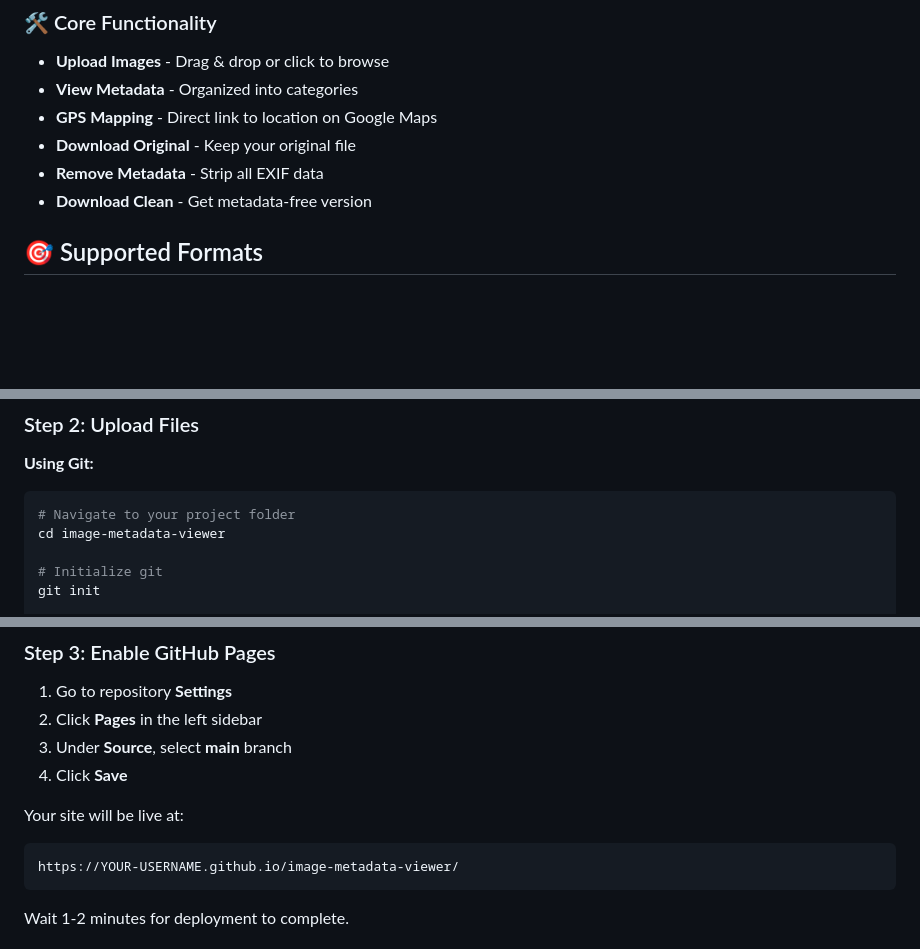
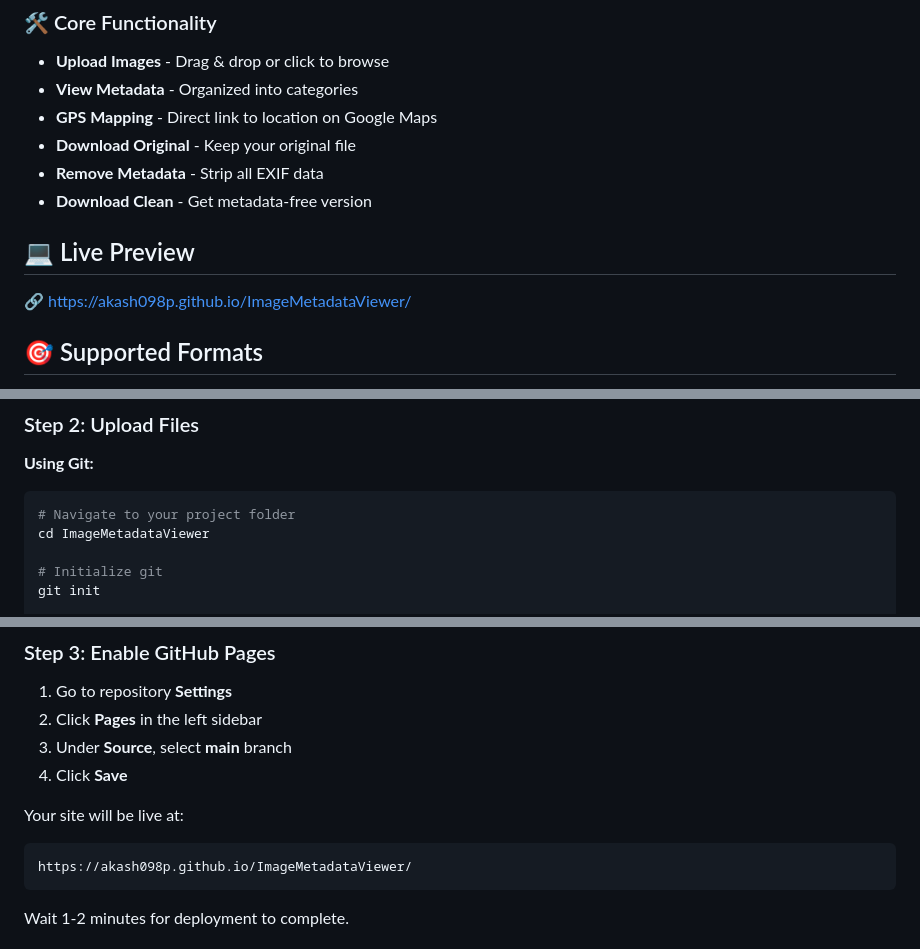
Before and after one commit to akash098p/ImageMetadataViewer, a Markdown page: README.md, 3 parts joined by grey strips. Drawn GitHub-style; blank space fills up the shorter version.

````diff
--- a/README.md
+++ b/README.md
@@ -42,6 +42,10 @@ A fast, professional, and privacy-focused web application to view and remove EXI
 - **Download Original** - Keep your original file
 - **Remove Metadata** - Strip all EXIF data
 - **Download Clean** - Get metadata-free version
+
+## 💻 Live Preview
+
+🔗  https://akash098p.github.io/ImageMetadataViewer/
 
 ## 🎯 Supported Formats
 
@@ -106,7 +110,7 @@ Then open: `http://localhost:8000`
 **Using Git:**
 ```bash
 # Navigate to your project folder
-cd image-metadata-viewer
+cd ImageMetadataViewer
 
 # Initialize git
 git init
@@ -139,7 +143,7 @@ git push -u origin main
 
 Your site will be live at:
 ```
-https://YOUR-USERNAME.github.io/image-metadata-viewer/
+https://akash098p.github.io/ImageMetadataViewer/
 ```
 
 Wait 1-2 minutes for deployment to complete.
````
